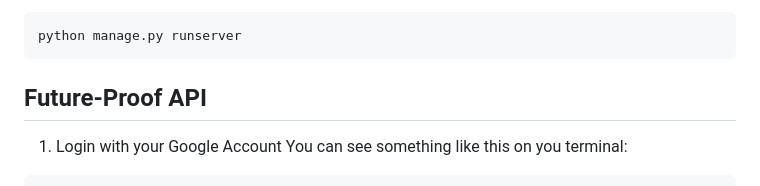
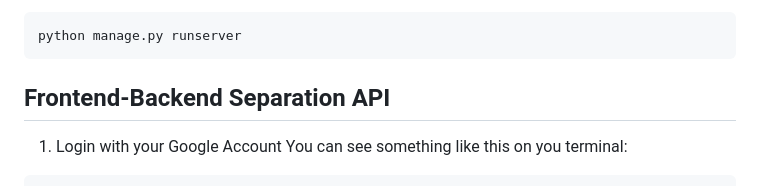
Before and after one commit to hty85123/url_shortener, a Markdown page: README.md, the part around the change. Drawn GitHub-style.

````diff
--- a/README.md
+++ b/README.md
@@ -56,7 +56,7 @@ python manage.py migrate
 python manage.py runserver
 ```
 
-## Future-Proof API
+## Frontend-Backend Separation API
 1. Login with your Google Account
 You can see something like this on you terminal:
 ```
````
